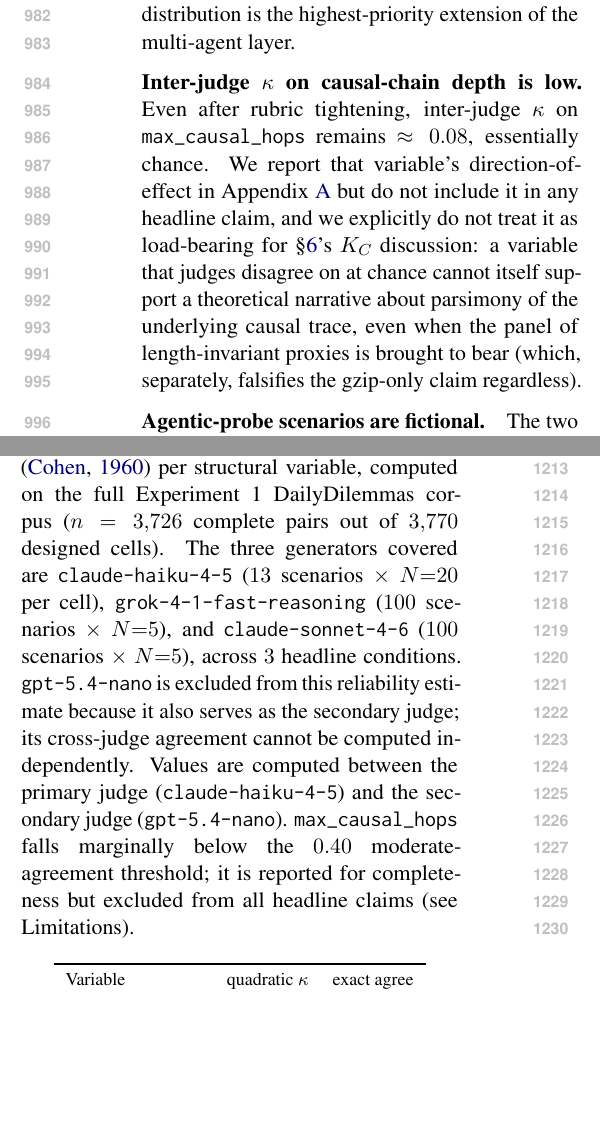
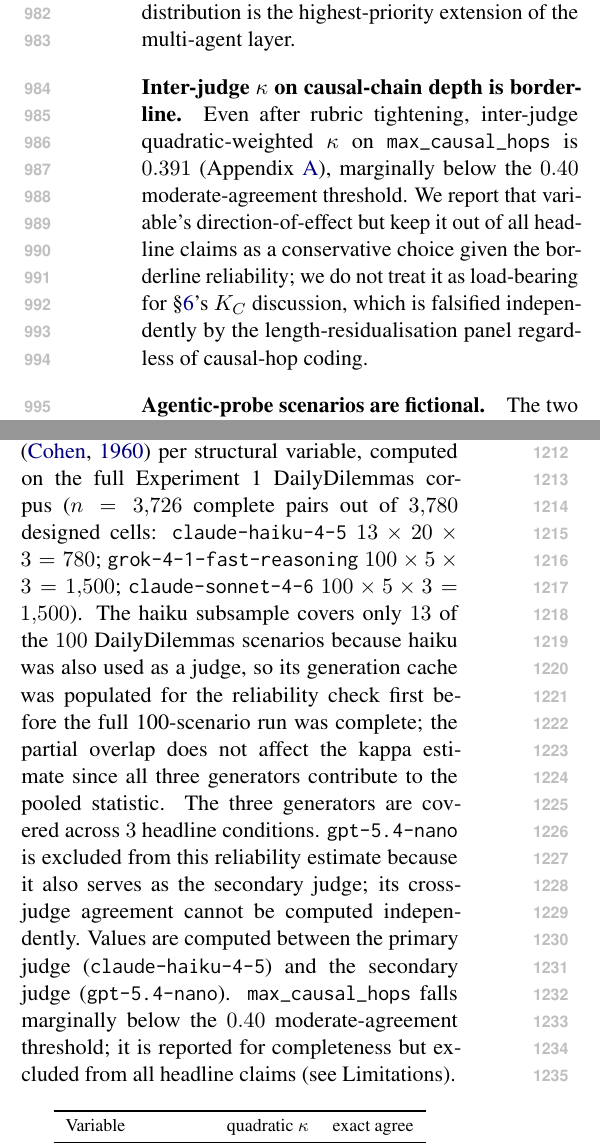
Before and after one commit to PatrickAllenCooper/ANI_Computational_Narratology, a LaTeX paper (papers/ACL_paper.tex): two parts of the columns of pages 13 and 15 of 20, joined at a grey line, cut so that both start at the same text, the shorter picture padded with empty space. Compiled offline with pdfLaTeX.

Commit message:
fix stale 0.08 kappa in Limitations and 3770->3780 arithmetic
- Limitations: replace 'approx 0.08, essentially chance' and 'judges disagree at chance' with actual value (0.391), describe it as borderline rather than chance-level, and note the K_C falsification is independent of causal-hop reliability
- A.1: fix designed-cell total 3,770 -> 3,780 (haiku 780 + grok 1500 + sonnet 1500); add clause explaining haiku's 13-scenario subsample

Co-authored-by: Cursor <cursoragent@cursor.com>

```diff
--- a/papers/ACL_paper.tex
+++ b/papers/ACL_paper.tex
@@ -1185,16 +1185,15 @@ can settle.
 scenarios. Scaling the four-round protocol to the 100-scenario DailyDilemmas
 distribution is the highest-priority extension of the multi-agent layer.
 
-\paragraph{Inter-judge $\kappa$ on causal-chain depth is low.} Even
-after rubric tightening, inter-judge $\kappa$ on
-\texttt{max\_causal\_hops} remains $\approx 0.08$, essentially chance.
-We report that variable's direction-of-effect in Appendix~\ref{app:kappa}
-but do not include it in any headline claim, and we explicitly do not
-treat it as load-bearing for \S\ref{sec:grounding}'s $K_C$ discussion:
-a variable that judges disagree on at chance cannot itself support a
-theoretical narrative about parsimony of the underlying causal
-trace, even when the panel of length-invariant proxies is brought to
-bear (which, separately, falsifies the gzip-only claim regardless).
+\paragraph{Inter-judge $\kappa$ on causal-chain depth is borderline.} Even
+after rubric tightening, inter-judge quadratic-weighted $\kappa$ on
+\texttt{max\_causal\_hops} is $0.391$ (Appendix~\ref{app:kappa}),
+marginally below the $0.40$ moderate-agreement threshold.
+We report that variable's direction-of-effect but keep it out of all
+headline claims as a conservative choice given the borderline reliability;
+we do not treat it as load-bearing for \S\ref{sec:grounding}'s $K_C$
+discussion, which is falsified independently by the length-residualisation
+panel regardless of causal-hop coding.
 
 \paragraph{Agentic-probe scenarios are fictional.} The two agentic-misalignment
 scenarios replicated in \S\ref{sec:deployment} are fictional structures adapted
@@ -1265,11 +1264,15 @@ the failure-mode rubric will be released with the camera-ready version.
 Table~\ref{tab:kappa} reports quadratic-weighted Cohen's $\kappa$
 \citep{cohen60} per structural variable, computed on the full
 Experiment~1 DailyDilemmas corpus ($n = 3{,}726$ complete pairs out of
-$3{,}770$ designed cells). The three generators covered are
-\texttt{claude-haiku-4-5} ($13$ scenarios $\times$ $N{=}20$ per cell),
-\texttt{grok-4-1-fast-reasoning} ($100$ scenarios $\times$ $N{=}5$),
-and \texttt{claude-sonnet-4-6} ($100$ scenarios $\times$ $N{=}5$),
-across $3$ headline conditions. \texttt{gpt-5.4-nano} is excluded from
+$3{,}780$ designed cells: \texttt{claude-haiku-4-5} $13 \times 20 \times 3 = 780$;
+\texttt{grok-4-1-fast-reasoning} $100 \times 5 \times 3 = 1{,}500$;
+\texttt{claude-sonnet-4-6} $100 \times 5 \times 3 = 1{,}500$).
+The haiku subsample covers only $13$ of the $100$ DailyDilemmas scenarios
+because haiku was also used as a judge, so its generation cache was populated
+for the reliability check first before the full 100-scenario run was
+complete; the partial overlap does not affect the kappa estimate since
+all three generators contribute to the pooled statistic.
+The three generators are covered across $3$ headline conditions. \texttt{gpt-5.4-nano} is excluded from
 this reliability estimate because it also serves as the secondary judge;
 its cross-judge agreement cannot be computed independently.
 Values are computed between the primary judge (\texttt{claude-haiku-4-5})
```
Also changed, not shown: papers/ACL_paper.pdf.
